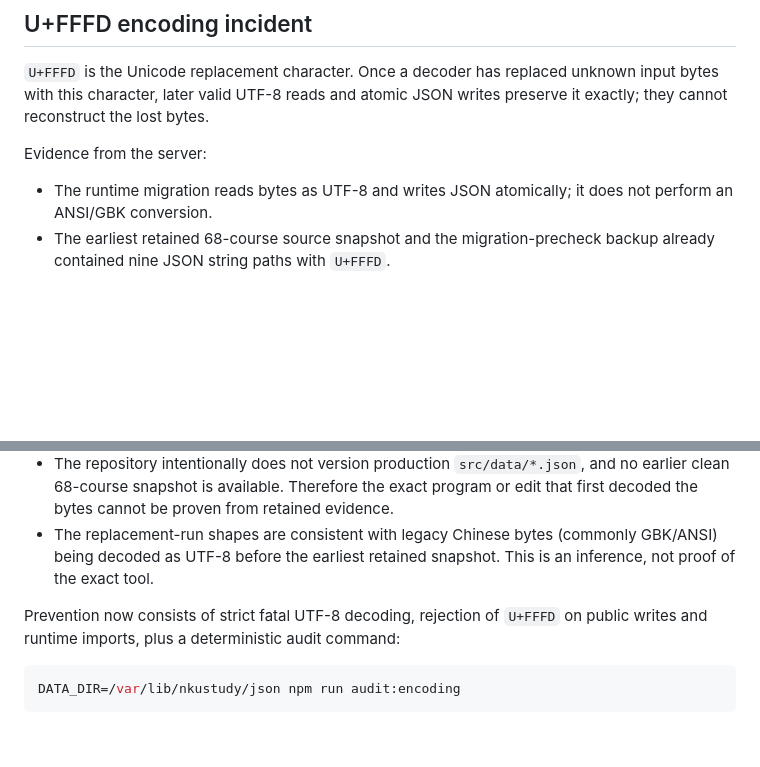
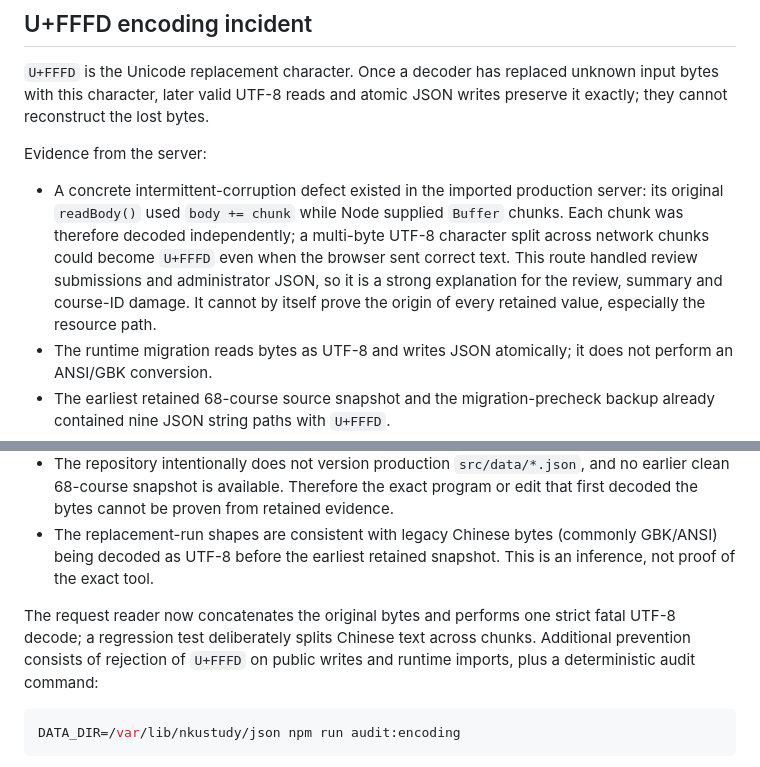
Before and after one commit to shview/NKU-study-resources, a Markdown page: docs/security-and-encoding-audit-20260816.md, 2 parts joined by grey strips. Drawn GitHub-style; blank space fills up the shorter version.

Commit message:
docs: identify intermittent UTF-8 chunk corruption

````diff
--- a/docs/security-and-encoding-audit-20260816.md
+++ b/docs/security-and-encoding-audit-20260816.md
@@ -31,6 +31,7 @@ Production enforcement completed on 2026-08-16: Caddy now applies the documented
 
 Evidence from the server:
 
+- A concrete intermittent-corruption defect existed in the imported production server: its original `readBody()` used `body += chunk` while Node supplied `Buffer` chunks. Each chunk was therefore decoded independently; a multi-byte UTF-8 character split across network chunks could become `U+FFFD` even when the browser sent correct text. This route handled review submissions and administrator JSON, so it is a strong explanation for the review, summary and course-ID damage. It cannot by itself prove the origin of every retained value, especially the resource path.
 - The runtime migration reads bytes as UTF-8 and writes JSON atomically; it does not perform an ANSI/GBK conversion.
 - The earliest retained 68-course source snapshot and the migration-precheck backup already contained nine JSON string paths with `U+FFFD`.
 - Three of those manifest paths were subsequently corrected through content edits. Six remain in the current manifest: one course ID, four course summaries (one contains multiple replacement runs), and one resource path.
@@ -38,7 +39,7 @@ Evidence from the server:
 - The repository intentionally does not version production `src/data/*.json`, and no earlier clean 68-course snapshot is available. Therefore the exact program or edit that first decoded the bytes cannot be proven from retained evidence.
 - The replacement-run shapes are consistent with legacy Chinese bytes (commonly GBK/ANSI) being decoded as UTF-8 before the earliest retained snapshot. This is an inference, not proof of the exact tool.
 
-Prevention now consists of strict fatal UTF-8 decoding, rejection of `U+FFFD` on public writes and runtime imports, plus a deterministic audit command:
+The request reader now concatenates the original bytes and performs one strict fatal UTF-8 decode; a regression test deliberately splits Chinese text across chunks. Additional prevention consists of rejection of `U+FFFD` on public writes and runtime imports, plus a deterministic audit command:
 
 ```bash
 DATA_DIR=/var/lib/nkustudy/json npm run audit:encoding
````
